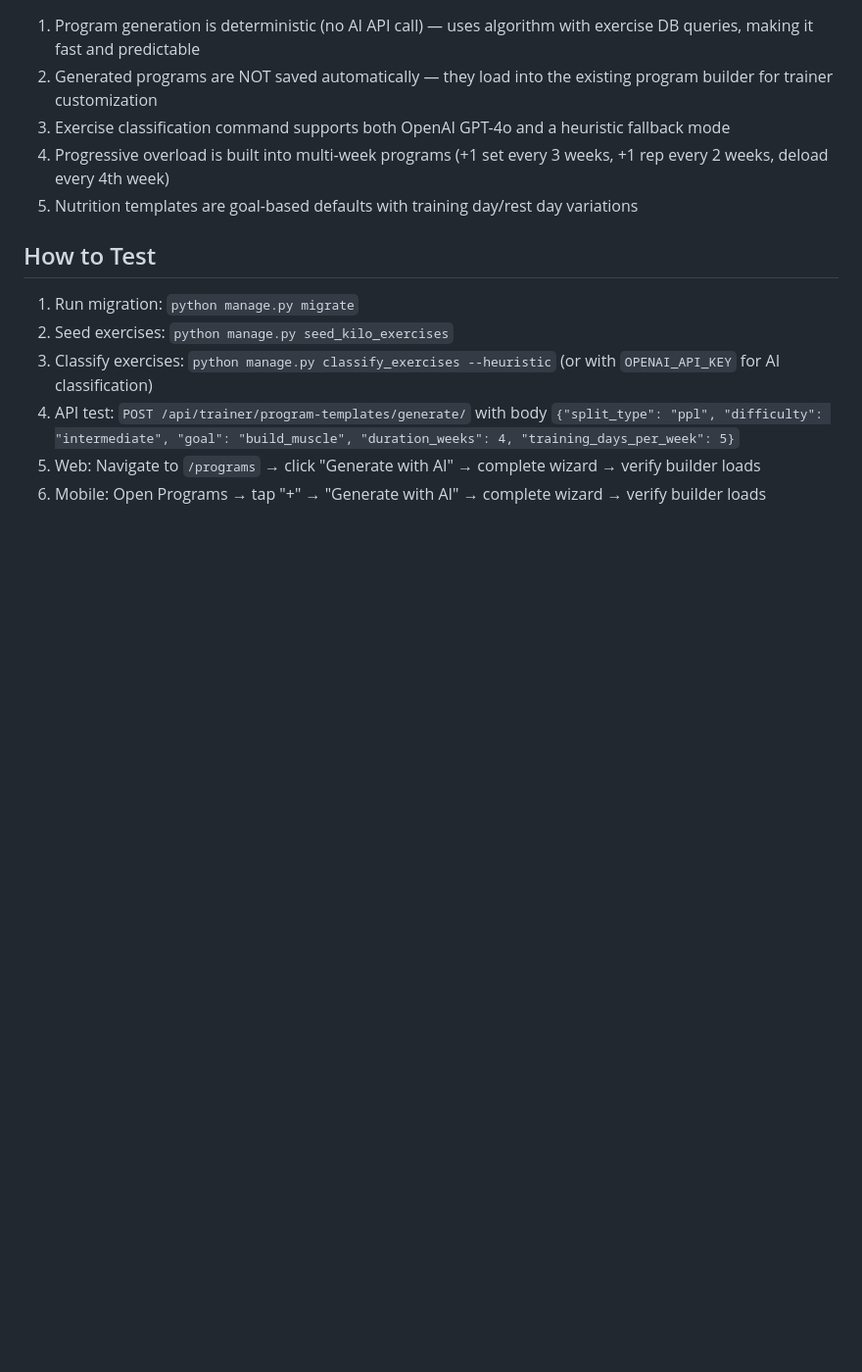
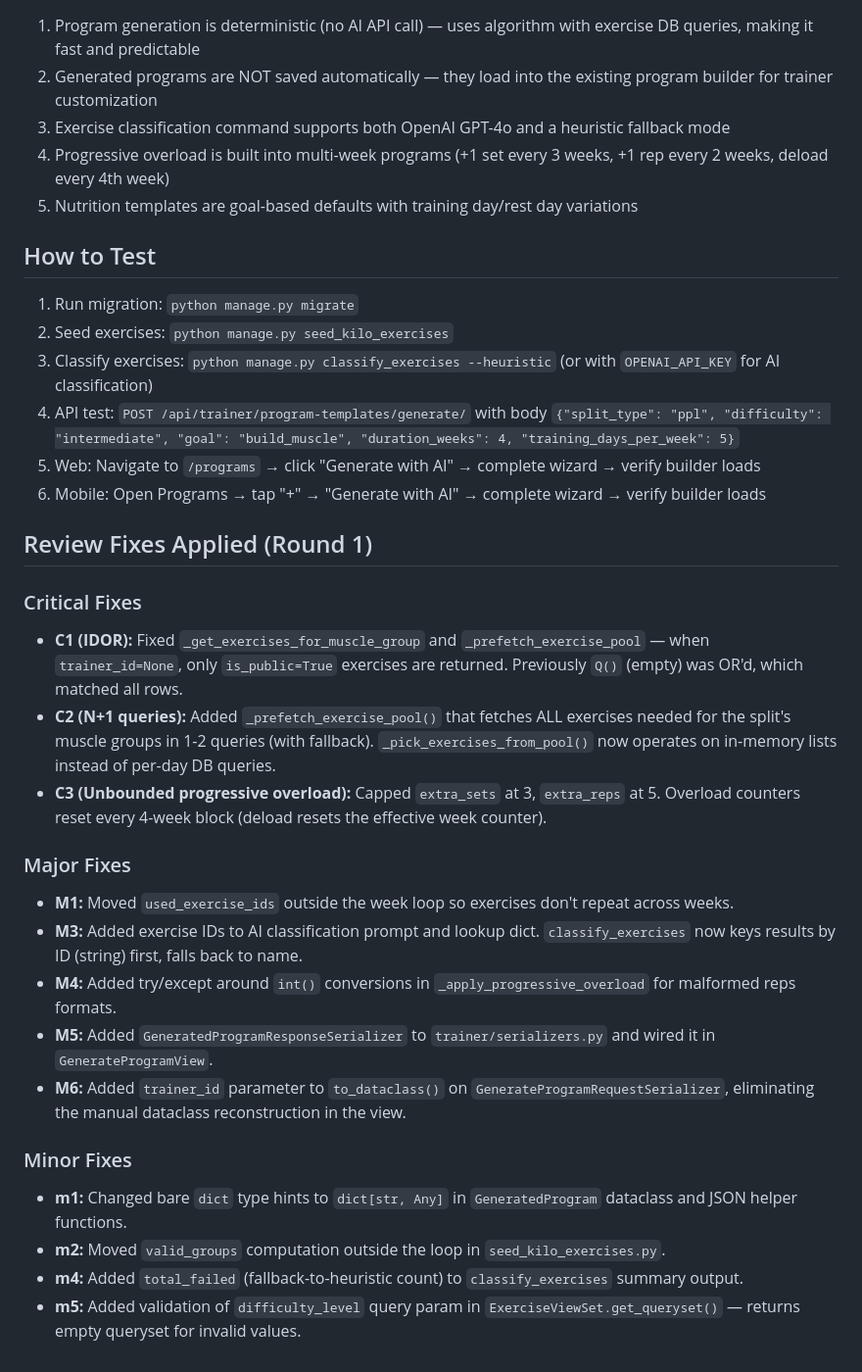
Before and after one commit to ShayestehInc/fitnessai, a Markdown page: tasks/dev-done.md, the part around the change. Shown at 98% size. GitHub-like rendering; blank space fills up the shorter version.

Commit message:
wip: review fixes round 1

```diff
--- a/tasks/dev-done.md
+++ b/tasks/dev-done.md
@@ -66,3 +66,23 @@
 4. API test: `POST /api/trainer/program-templates/generate/` with body `{"split_type": "ppl", "difficulty": "intermediate", "goal": "build_muscle", "duration_weeks": 4, "training_days_per_week": 5}`
 5. Web: Navigate to `/programs` → click "Generate with AI" → complete wizard → verify builder loads
 6. Mobile: Open Programs → tap "+" → "Generate with AI" → complete wizard → verify builder loads
+
+## Review Fixes Applied (Round 1)
+
+### Critical Fixes
+- **C1 (IDOR):** Fixed `_get_exercises_for_muscle_group` and `_prefetch_exercise_pool` — when `trainer_id=None`, only `is_public=True` exercises are returned. Previously `Q()` (empty) was OR'd, which matched all rows.
+- **C2 (N+1 queries):** Added `_prefetch_exercise_pool()` that fetches ALL exercises needed for the split's muscle groups in 1-2 queries (with fallback). `_pick_exercises_from_pool()` now operates on in-memory lists instead of per-day DB queries.
+- **C3 (Unbounded progressive overload):** Capped `extra_sets` at 3, `extra_reps` at 5. Overload counters reset every 4-week block (deload resets the effective week counter).
+
+### Major Fixes
+- **M1:** Moved `used_exercise_ids` outside the week loop so exercises don't repeat across weeks.
+- **M3:** Added exercise IDs to AI classification prompt and lookup dict. `classify_exercises` now keys results by ID (string) first, falls back to name.
+- **M4:** Added try/except around `int()` conversions in `_apply_progressive_overload` for malformed reps formats.
+- **M5:** Added `GeneratedProgramResponseSerializer` to `trainer/serializers.py` and wired it in `GenerateProgramView`.
+- **M6:** Added `trainer_id` parameter to `to_dataclass()` on `GenerateProgramRequestSerializer`, eliminating the manual dataclass reconstruction in the view.
+
+### Minor Fixes
+- **m1:** Changed bare `dict` type hints to `dict[str, Any]` in `GeneratedProgram` dataclass and JSON helper functions.
+- **m2:** Moved `valid_groups` computation outside the loop in `seed_kilo_exercises.py`.
+- **m4:** Added `total_failed` (fallback-to-heuristic count) to `classify_exercises` summary output.
+- **m5:** Added validation of `difficulty_level` query param in `ExerciseViewSet.get_queryset()` — returns empty queryset for invalid values.
```
